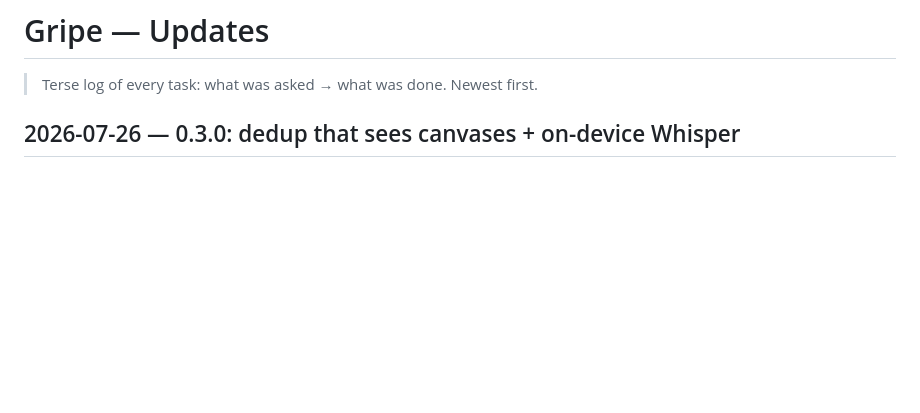
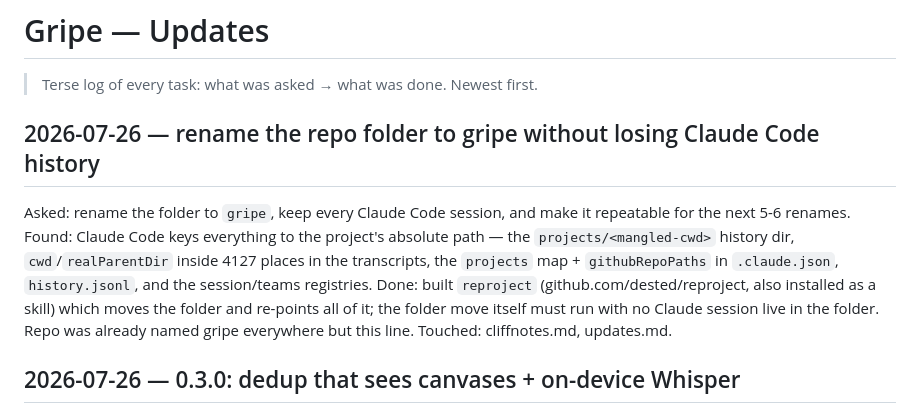
Before and after one commit to dested/chrome-bug-recorder, a Markdown page: updates.md, the part around the change. Drawn GitHub-style; blank space fills up the shorter version.

Commit message:
Docs: repo directory is now gripe
Co-Authored-By: Claude Opus 5 (1M context) <noreply@anthropic.com>
Claude-Session: https://claude.ai/code/session_01QanskeyrW4DKSkMFJXAfCK

```diff
--- a/updates.md
+++ b/updates.md
@@ -1,6 +1,16 @@
 # Gripe — Updates
 
 > Terse log of every task: what was asked → what was done. Newest first.
+
+## 2026-07-26 — rename the repo folder to gripe without losing Claude Code history
+Asked: rename the folder to `gripe`, keep every Claude Code session, and make it repeatable for the
+next 5-6 renames. Found: Claude Code keys everything to the project's absolute path — the
+`projects/<mangled-cwd>` history dir, `cwd`/`realParentDir` inside 4127 places in the transcripts,
+the `projects` map + `githubRepoPaths` in `.claude.json`, `history.jsonl`, and the session/teams
+registries. Done: built `reproject` (github.com/dested/reproject, also installed as a skill) which
+moves the folder and re-points all of it; the folder move itself must run with no Claude session
+live in the folder. Repo was already named gripe everywhere but this line.
+Touched: cliffnotes.md, updates.md.
 
 ## 2026-07-26 — 0.3.0: dedup that sees canvases + on-device Whisper
 Asked: real recording kept 1 keyframe of 111 sampled and the Web Speech transcript was way off;
```
Also changed, not shown: cliffnotes.md (+2 -2 lines).
